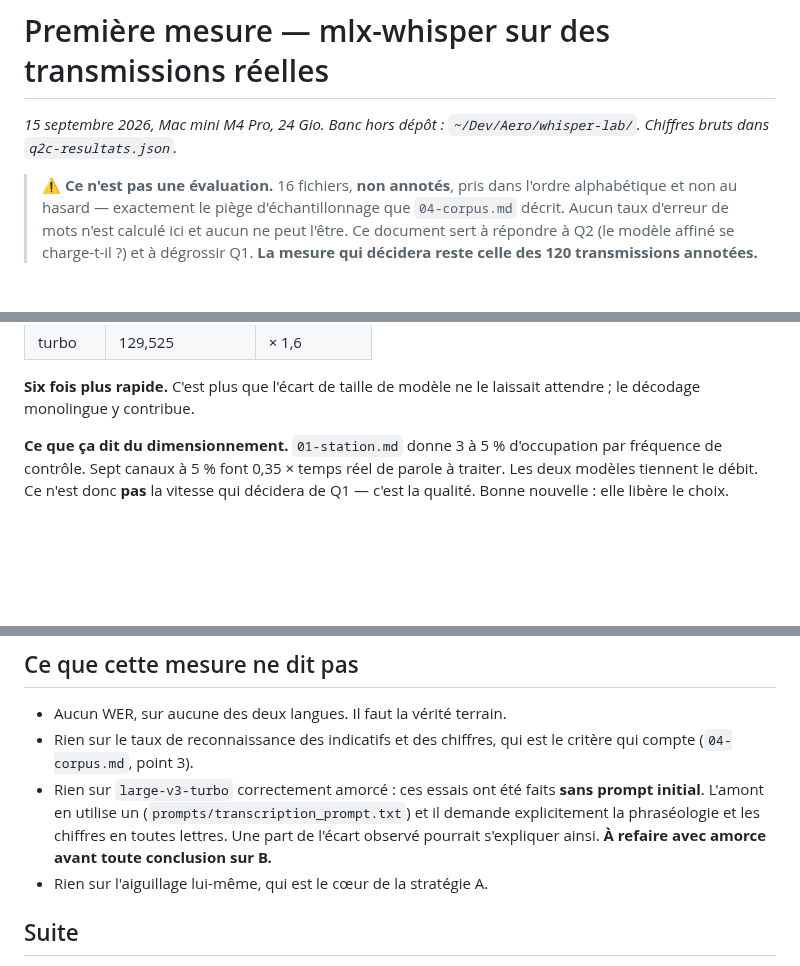
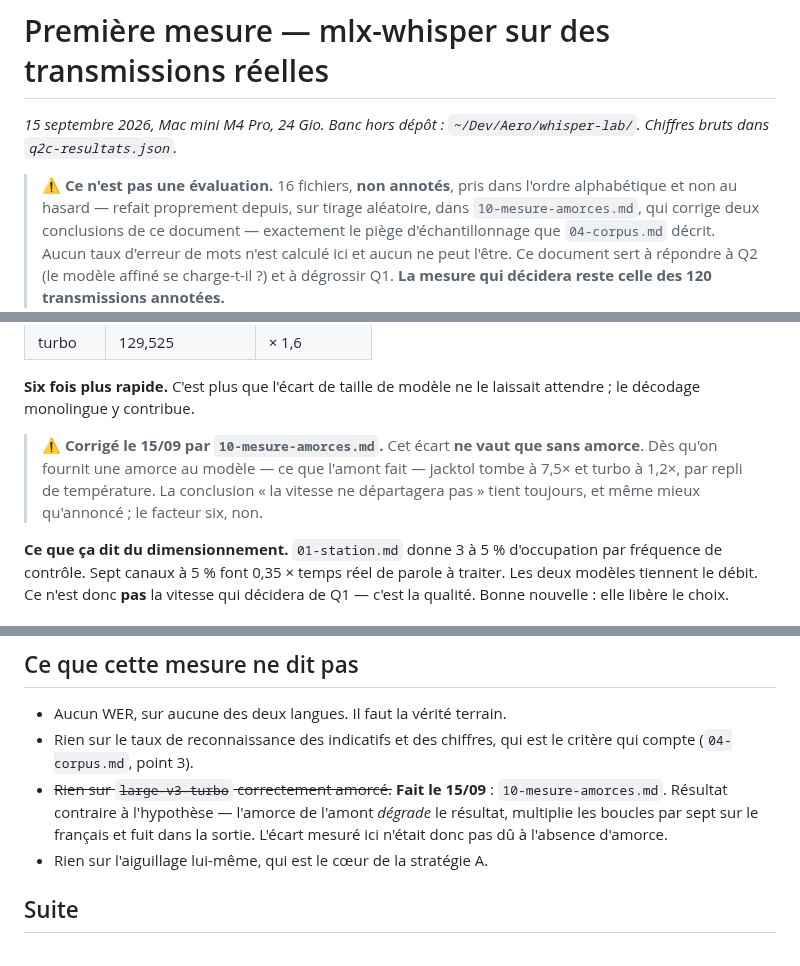
Before and after one commit to chatelp/atc-scribe, a Markdown page: docs-fr/08-premiere-mesure.md, 3 parts joined by grey strips. Drawn GitHub-style; blank space fills up the shorter version.

```diff
--- a/docs-fr/08-premiere-mesure.md
+++ b/docs-fr/08-premiere-mesure.md
@@ -4,7 +4,8 @@
 `~/Dev/Aero/whisper-lab/`. Chiffres bruts dans `q2c-resultats.json`.*
 
 > ⚠️ **Ce n'est pas une évaluation.** 16 fichiers, **non annotés**, pris dans l'ordre
-> alphabétique et non au hasard — exactement le piège d'échantillonnage que
+> alphabétique et non au hasard — refait proprement depuis, sur tirage aléatoire, dans
+> `10-mesure-amorces.md`, qui corrige deux conclusions de ce document — exactement le piège d'échantillonnage que
 > `04-corpus.md` décrit. Aucun taux d'erreur de mots n'est calculé ici et aucun ne peut
 > l'être. Ce document sert à répondre à Q2 (le modèle affiné se charge-t-il ?) et à
 > dégrossir Q1. **La mesure qui décidera reste celle des 120 transmissions annotées.**
@@ -53,6 +54,11 @@ Par fréquence :
 
 **Six fois plus rapide.** C'est plus que l'écart de taille de modèle ne le laissait
 attendre ; le décodage monolingue y contribue.
+
+> ⚠️ **Corrigé le 15/09 par `10-mesure-amorces.md`.** Cet écart **ne vaut que sans
+> amorce**. Dès qu'on fournit une amorce au modèle — ce que l'amont fait — jacktol tombe
+> à 7,5× et turbo à 1,2×, par repli de température. La conclusion « la vitesse ne
+> départagera pas » tient toujours, et même mieux qu'annoncé ; le facteur six, non.
 
 **Ce que ça dit du dimensionnement.** `01-station.md` donne 3 à 5 % d'occupation par
 fréquence de contrôle. Sept canaux à 5 % font 0,35 × temps réel de parole à traiter.
@@ -134,10 +140,10 @@ modèle rabat ce qu'il ne comprend pas sur le vocabulaire de son corpus d'entra
 - Aucun WER, sur aucune des deux langues. Il faut la vérité terrain.
 - Rien sur le taux de reconnaissance des indicatifs et des chiffres, qui est le critère
   qui compte (`04-corpus.md`, point 3).
-- Rien sur `large-v3-turbo` correctement amorcé : ces essais ont été faits **sans prompt
-  initial**. L'amont en utilise un (`prompts/transcription_prompt.txt`) et il demande
-  explicitement la phraséologie et les chiffres en toutes lettres. Une part de l'écart
-  observé pourrait s'expliquer ainsi. **À refaire avec amorce avant toute conclusion sur B.**
+- ~~Rien sur `large-v3-turbo` correctement amorcé.~~ **Fait le 15/09** :
+  `10-mesure-amorces.md`. Résultat contraire à l'hypothèse — l'amorce de l'amont
+  *dégrade* le résultat, multiplie les boucles par sept sur le français et fuit dans la
+  sortie. L'écart mesuré ici n'était donc pas dû à l'absence d'amorce.
 - Rien sur l'aiguillage lui-même, qui est le cœur de la stratégie A.
 
 ## Suite
```
Also changed, not shown: docs-fr/05-decisions.md (+21 -0 lines), docs-fr/10-mesure-amorces.md (added, +174 -0 lines).
